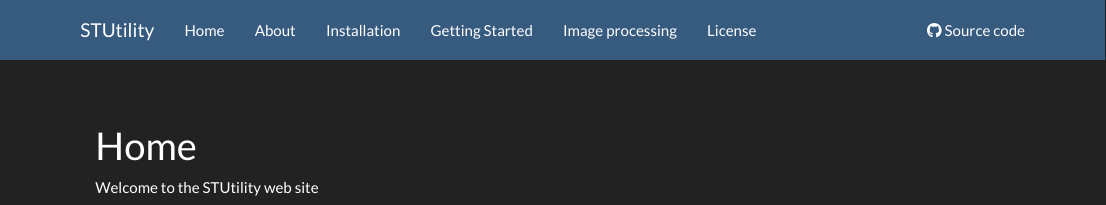
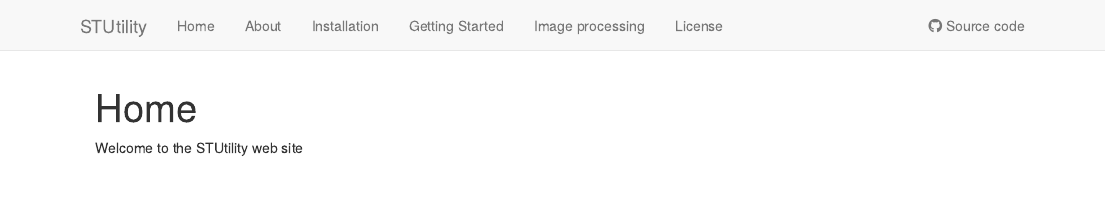
Before and after one commit to ludvigla/STUtility_web_site, an R Markdown document (analysis/index.Rmd): the page in a window 1100 px wide, from its top. Rendered offline with R 4.5, knitr and Pandoc, with nearby package versions.

```diff
--- a/analysis/index.Rmd
+++ b/analysis/index.Rmd
@@ -1,13 +1,6 @@
 ---
 title: "Home"
 site: workflowr::wflow_site
-output:
-  html_document:
-    theme: darkly
-    css: style.css
-    number_sections: false
-  pdf_document:
-    number_sections: false
 editor_options:
   chunk_output_type: console
 ---
```
Also changed, not shown: analysis/license.Rmd (+0 -7 lines).
